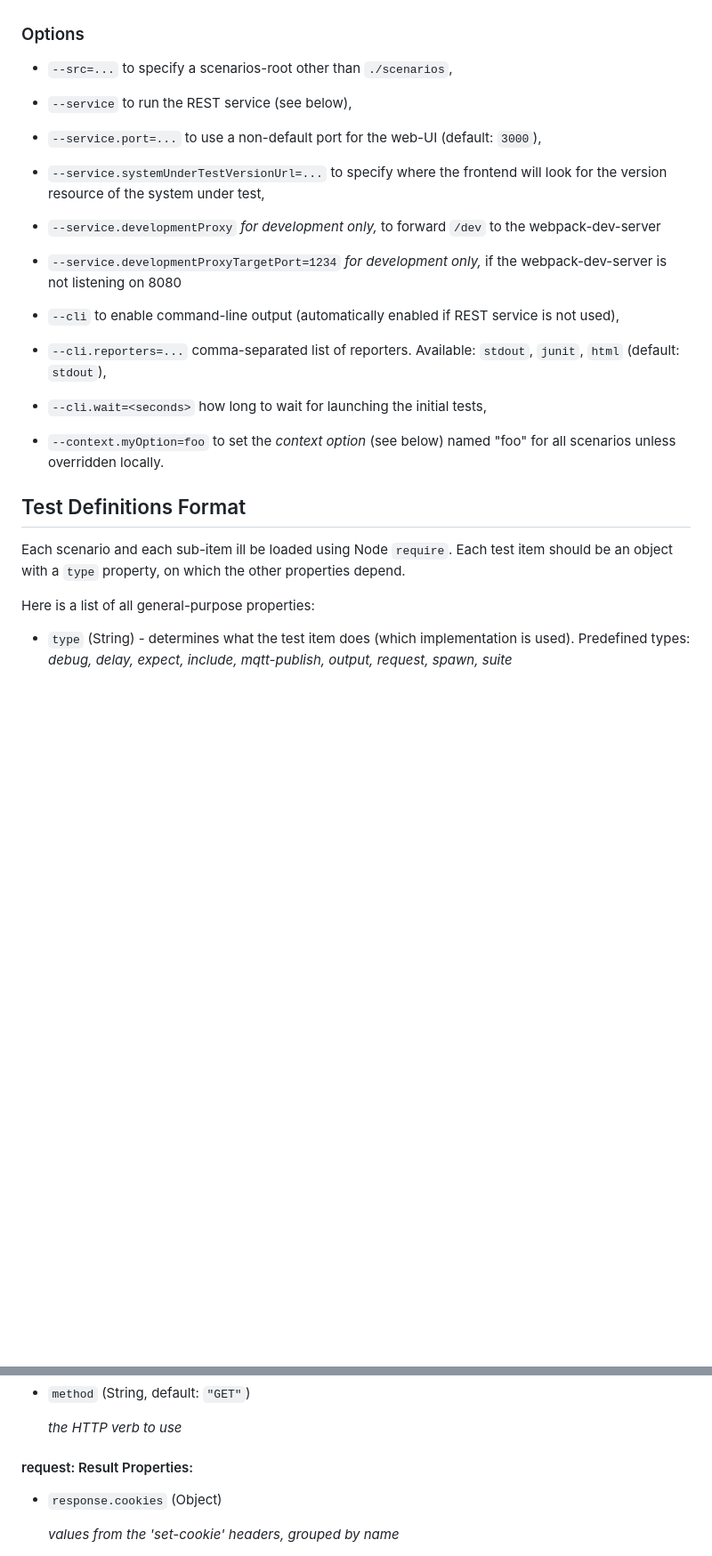
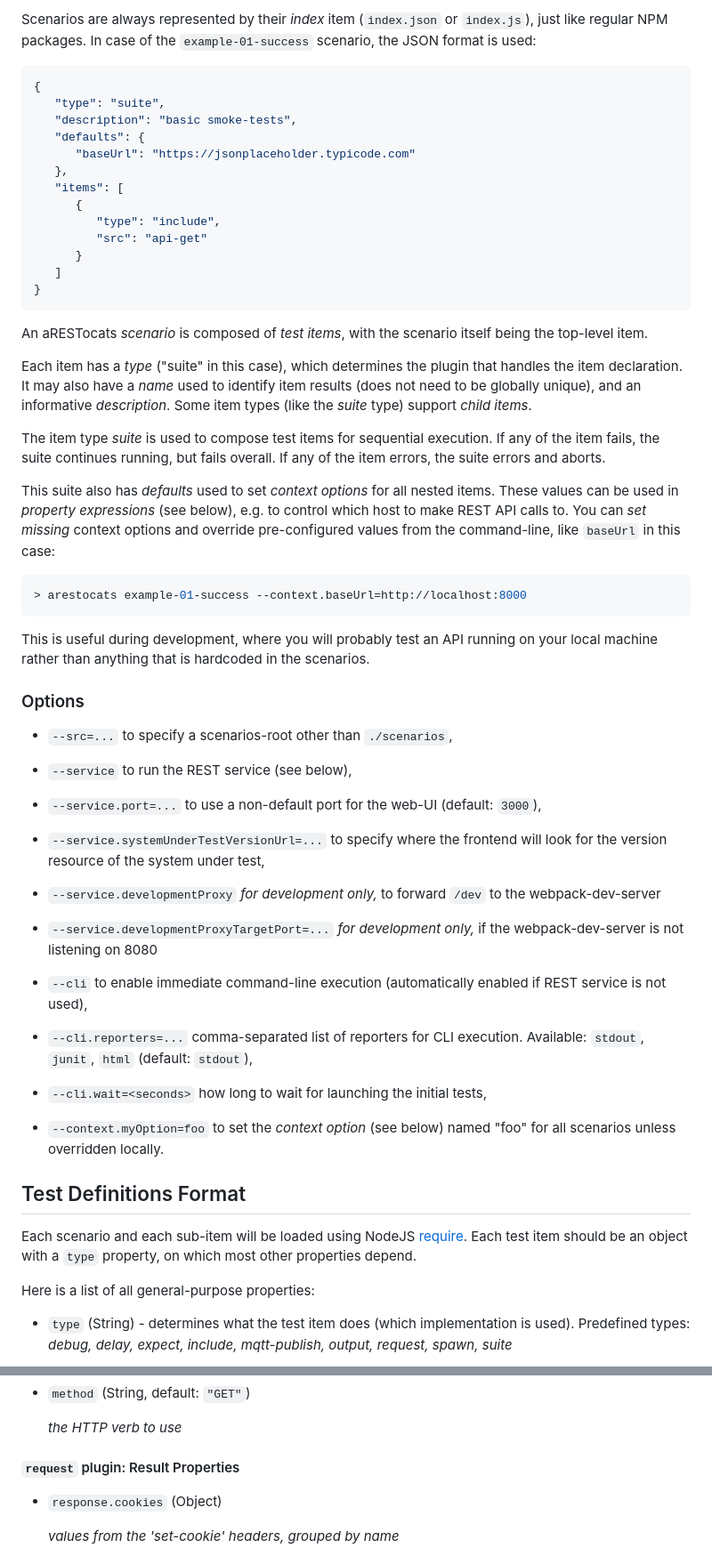
Before and after one commit to aixigo/arestocats, a Markdown page: README.md, 2 parts joined by grey strips. Shown: that part at 89% size. Drawn GitHub-style; blank space fills up the shorter version.

````diff
--- a/README.md
+++ b/README.md
@@ -72,3 +119,41 @@ Now, visit [http://localhost:3000](http://localhost:3000) for interactive testin
+Scenarios are always represented by their _index_ item (`index.json` or `index.js`), just like regular NPM packages.
+In case of the `example-01-success` scenario, the JSON format is used:
+
+```json
+{
+   "type": "suite",
+   "description": "basic smoke-tests",
+   "defaults": {
+      "baseUrl": "https://jsonplaceholder.typicode.com"
+   },
+   "items": [
+      {
+         "type": "include",
+         "src": "api-get"
+      }
+   ]
+}
+```
+
+An aRESTocats _scenario_ is composed of _test items_, with the scenario itself being the top-level item.
+
+Each item has a _type_ ("suite" in this case), which determines the plugin that handles the item declaration.
+It may also have a _name_ used to identify item results (does not need to be globally unique), and an informative _description_.
+Some item types (like the _suite_ type) support _child items_.
+
+The item type _suite_ is used to compose test items for sequential execution.
+If any of the item fails, the suite continues running, but fails overall.
+If any of the item errors, the suite errors and aborts.
+
+This suite also has _defaults_ used to set _context options_ for all nested items.
+These values can be used in _property expressions_ (see below), e.g. to control which host to make REST API calls to.
+You can _set missing_ context options and override pre-configured values from the command-line, like `baseUrl` in this case:
+
+```console
+> arestocats example-01-success --context.baseUrl=http://localhost:8000
+```
+
+This is useful during development, where you will probably test an API running on your local machine rather than anything that is hardcoded in the scenarios.
 
 
 ### Options
@@ -83,11 +168,11 @@ Now, visit [http://localhost:3000](http://localhost:3000) for interactive testin
 
  - `--service.developmentProxy` _for development only,_ to forward `/dev` to the webpack-dev-server
 
- - `--service.developmentProxyTargetPort=1234` _for development only,_ if the webpack-dev-server is not listening on 8080
+ - `--service.developmentProxyTargetPort=...` _for development only,_ if the webpack-dev-server is not listening on 8080
 
- - `--cli` to enable command-line output (automatically enabled if REST service is not used),
+ - `--cli` to enable immediate command-line execution (automatically enabled if REST service is not used),
 
- - `--cli.reporters=...` comma-separated list of reporters. Available: `stdout`, `junit`, `html` (default: `stdout`),
+ - `--cli.reporters=...` comma-separated list of reporters for CLI execution. Available: `stdout`, `junit`, `html` (default: `stdout`),
 
  - `--cli.wait=<seconds>` how long to wait for launching the initial tests,
 
@@ -96,8 +181,8 @@ Now, visit [http://localhost:3000](http://localhost:3000) for interactive testin
 
 ## Test Definitions Format
 
-Each scenario and each sub-item ill be loaded using Node `require`.
-Each test item should be an object with a `type` property, on which the other properties depend.
+Each scenario and each sub-item will be loaded using NodeJS [require](https://nodejs.org/docs/latest-v8.x/api/modules.html#modules_require).
+Each test item should be an object with a `type` property, on which most other properties depend.
 
 Here is a list of all general-purpose properties:
 
@@ -475,7 +572,7 @@ Make a request to a given URL, and store response information in the result (und
    *the HTTP verb to use*
 
 
-#### request: Result Properties:
+#### `request` plugin: Result Properties
 
 - `response.cookies` (Object)
 
````
Also changed, not shown: other parts of README.md (+117 -58 lines), CHANGELOG.md (added, +5 -0 lines), docs/screenshots/arestocats-cli-error.png (added), docs/screenshots/arestocats-cli-failing.png (added), docs/screenshots/arestocats-cli-success.png (added), docs/screenshots/arestocats-web-interface.png (added), 10 other files.
